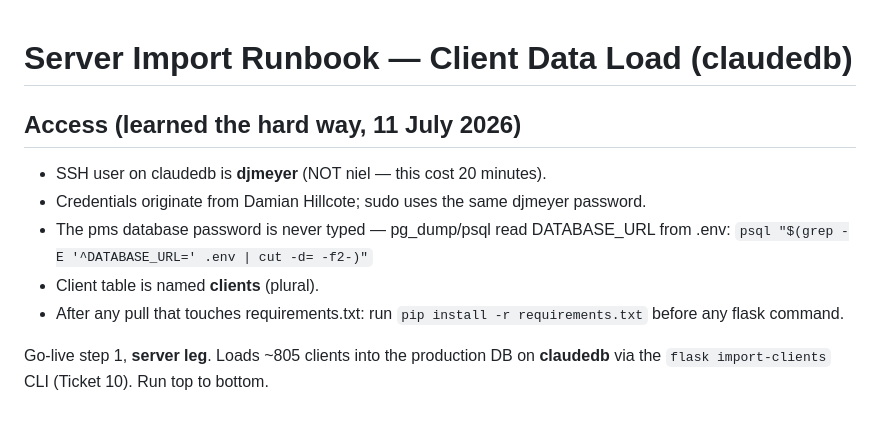
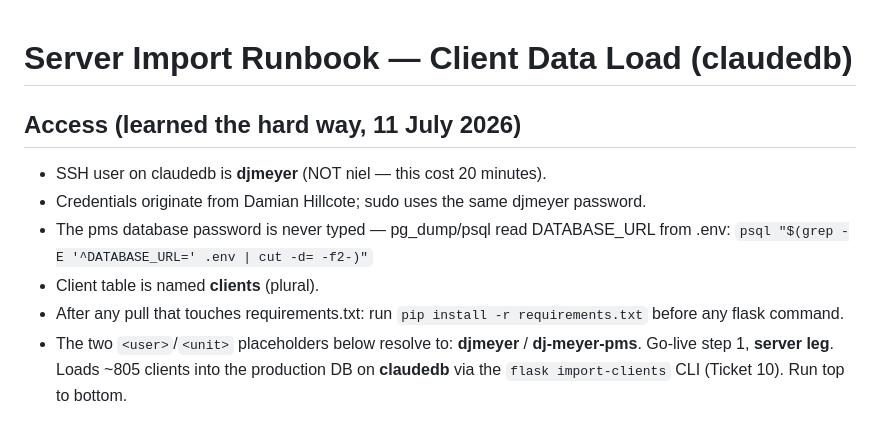
Before and after one commit to nielmeyer1962-maker/dj-meyer-pms, a Markdown page: SERVER_IMPORT_RUNBOOK.md, the part around the change. Drawn GitHub-style.

Commit message:
docs: access notes for server runbook

```diff
--- a/SERVER_IMPORT_RUNBOOK.md
+++ b/SERVER_IMPORT_RUNBOOK.md
@@ -1,4 +1,5 @@
 # Server Import Runbook — Client Data Load (claudedb)
+
 ## Access (learned the hard way, 11 July 2026)
 
 - SSH user on claudedb is **djmeyer** (NOT niel — this cost 20 minutes).
@@ -7,7 +8,7 @@
   `psql "$(grep -E '^DATABASE_URL=' .env | cut -d= -f2-)"`
 - Client table is named **clients** (plural).
 - After any pull that touches requirements.txt: run `pip install -r requirements.txt` before any flask command.
-
+- The two `<user>`/`<unit>` placeholders below resolve to: **djmeyer** / **dj-meyer-pms**.
 Go-live step 1, **server leg**. Loads ~805 clients into the production DB on **claudedb**
 via the `flask import-clients` CLI (Ticket 10). Run top to bottom.
 
```
